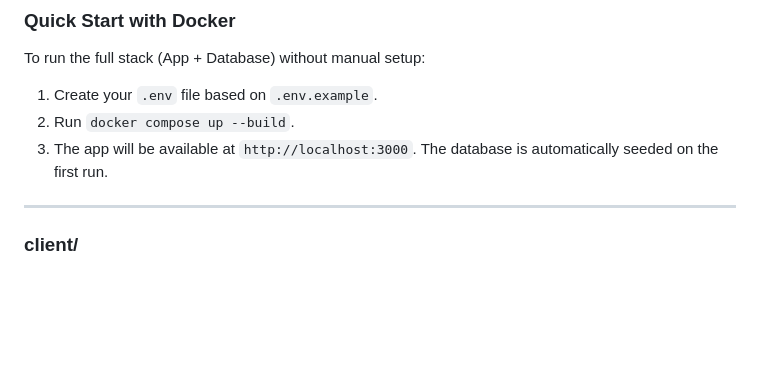
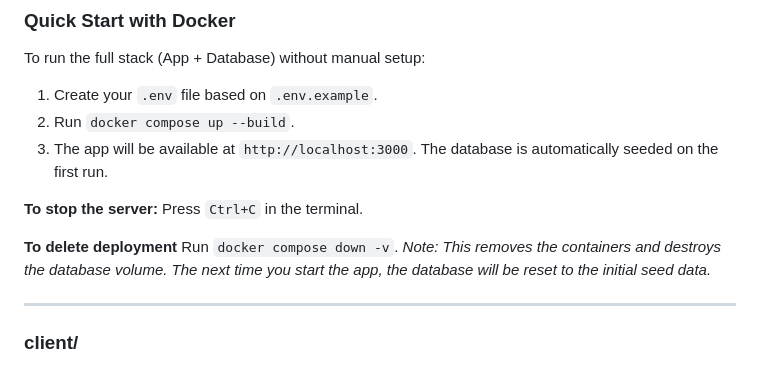
Before and after one commit to CSE210-fa25-team06/conductor-app, a Markdown page: README.md, the part around the change. GitHub-like rendering; blank space fills up the shorter version.

Commit message:
Update README.md
Add section on how to stop and delete deployment

```diff
--- a/README.md
+++ b/README.md
@@ -9,6 +9,13 @@ To run the full stack (App + Database) without manual setup:
 1. Create your `.env` file based on `.env.example`.
 2. Run `docker compose up --build`.
 3. The app will be available at `http://localhost:3000`. The database is automatically seeded on the first run.
+
+**To stop the server:**
+Press `Ctrl+C` in the terminal.
+
+**To delete deployment**
+Run `docker compose down -v`.
+*Note: This removes the containers and destroys the database volume. The next time you start the app, the database will be reset to the initial seed data.*
 
 ---
 
```
